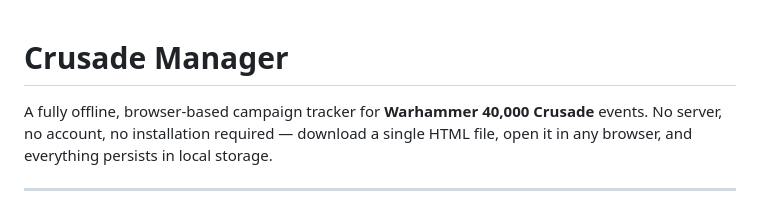
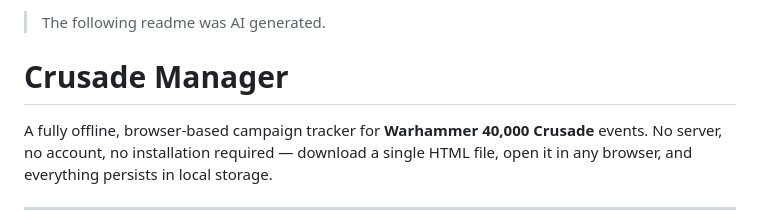
Before and after one commit to SethGochey/crusade-manager, a Markdown page: README.md, the part around the change. Drawn GitHub-style.

Commit message:
add callout that readme was ai written

```diff
--- a/README.md
+++ b/README.md
@@ -1,3 +1,5 @@
+> The following readme was AI generated.
+
 # Crusade Manager
 
 A fully offline, browser-based campaign tracker for **Warhammer 40,000 Crusade** events. No server, no account, no installation required — download a single HTML file, open it in any browser, and everything persists in local storage.
```
